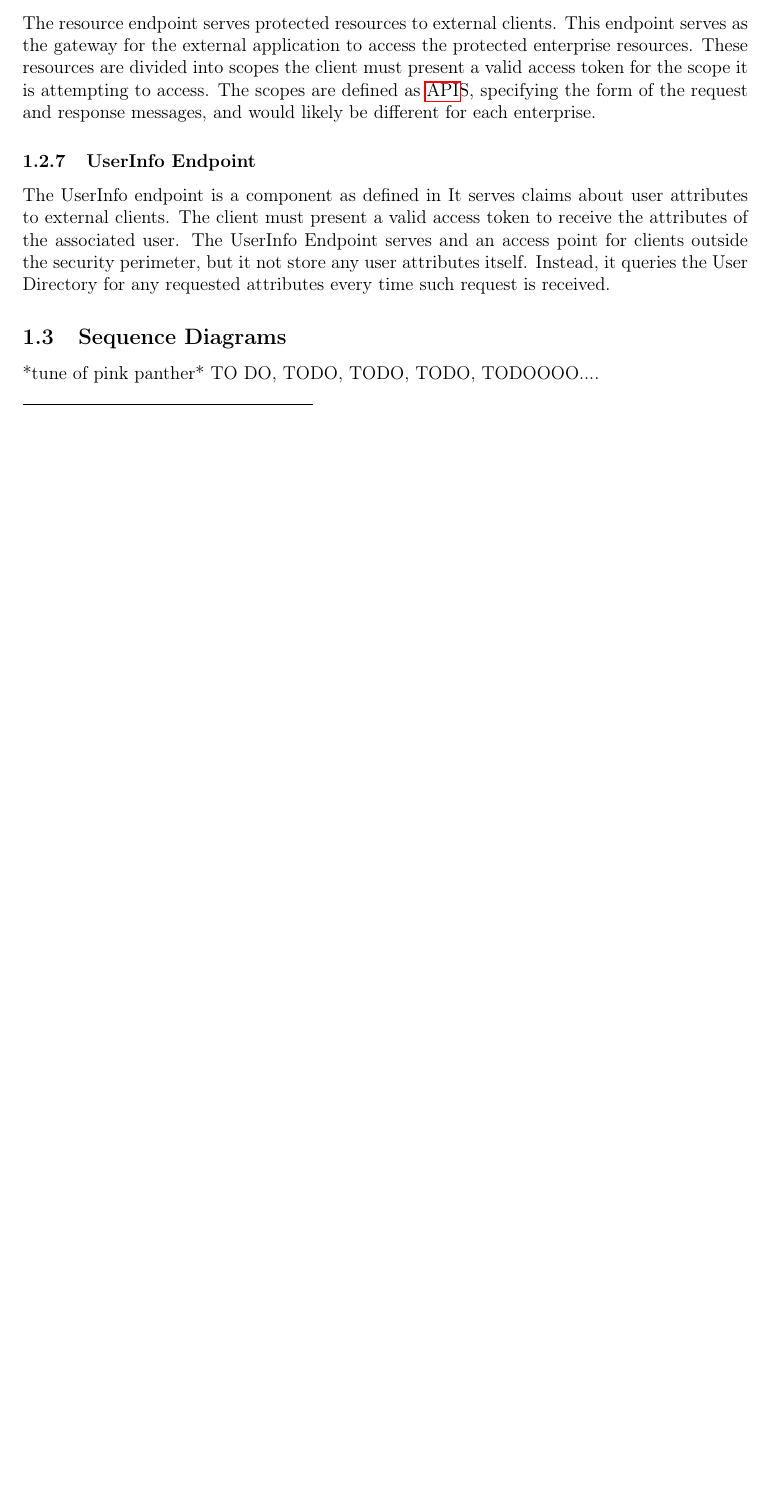
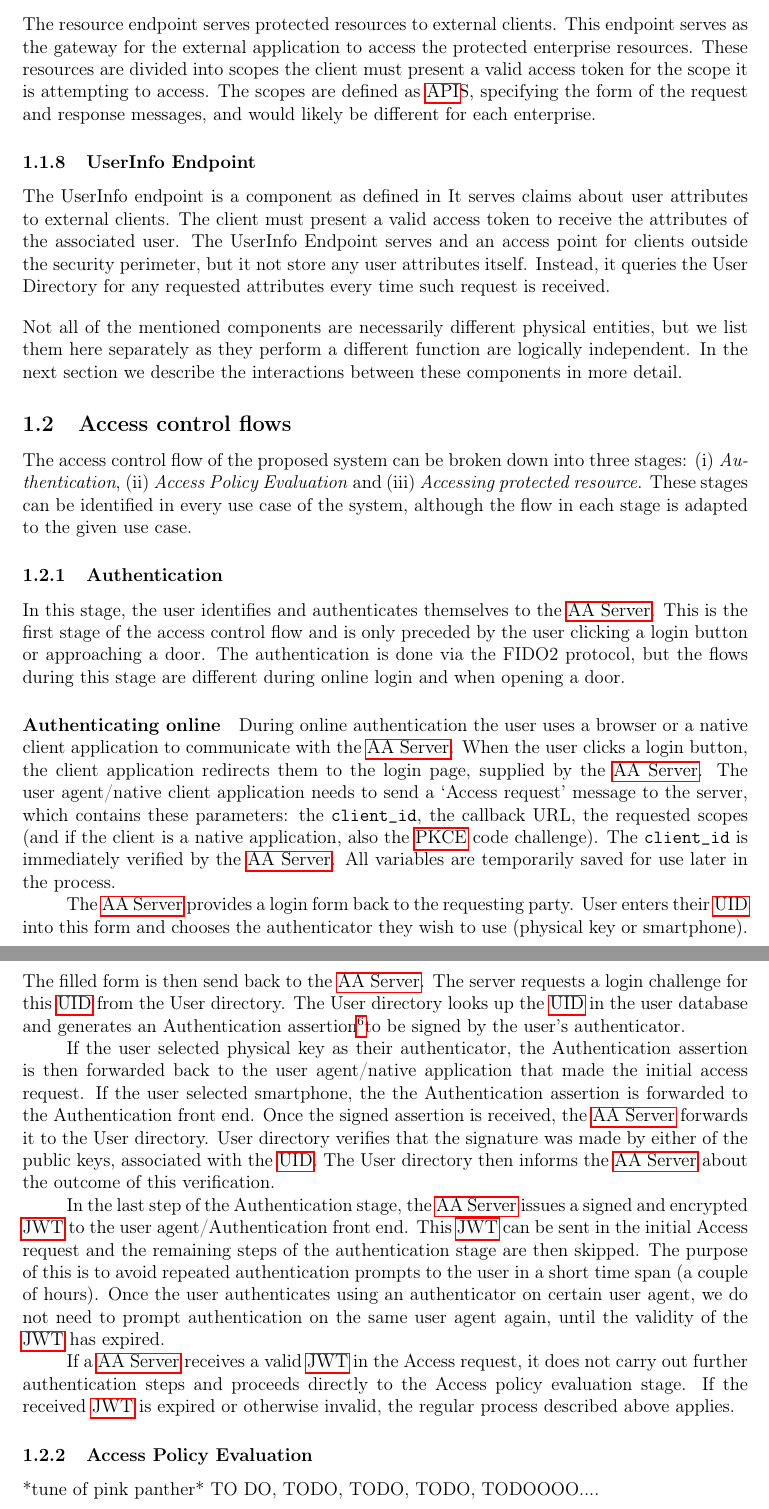
Before and after one commit to zafodB/M2_report, a LaTeX document (main.tex, which reads 05design/00design.tex, 05design/03components.tex, 05design/04sequence-diagrams.tex): part of page 4 of 6 before the commit and two parts of pages 5 and 6 of 7 after it, the two joined at a grey line, cut so that both start at the same text, the shorter picture padded with empty space. Compiled offline with pdfLaTeX.

Commit message:
Add section on the authentication stage of the access control flow.

```diff
--- a/05design/00design.tex
+++ b/05design/00design.tex
@@ -4,5 +7,5 @@
 
 % TODO decide order of the sections
-\input{05design/03architecture}
+\input{05design/03components}
 
 \input{05design/04sequence-diagrams}
--- a/05design/03architecture.tex
+++ b/05design/03components.tex
@@ -65,4 +76,6 @@ The resource endpoint serves protected resources to external clients. This endpo
 The UserInfo endpoint is a component as defined in
 % REFERENCE "Final: OpenID Connect Core 1.0 incorporating errata set 1"
 It serves claims about user attributes to external clients. The client must present a valid access token to receive the attributes of the associated user. The UserInfo Endpoint serves and an access point for clients outside the security perimeter, but it not store any user attributes itself. Instead, it queries the User Directory for any requested attributes every time such request is received.
-%
+
+\bigskip\noindent
+Not all of the mentioned components are necessarily different physical entities, but we list them here separately as they perform a different function are logically independent. In the next section we describe the interactions between these components in more detail.
--- a/05design/04sequence-diagrams.tex
+++ b/05design/04sequence-diagrams.tex
@@ -1,5 +1,30 @@
-\subsection{Sequence Diagrams}
+\subsection{Access control flows}
 % NAME? "System flow example(s)
+
+The access control flow of the proposed system can be broken down into three stages:
+\begin{enumerate*}[label=(\roman*)]
+    \item \textit{Authentication},
+    \item \textit{Access Policy Evaluation} and
+    \item \textit{Accessing protected resource}.
+\end{enumerate*}
+These stages can be identified in every use case of the system, although the flow in each stage is adapted to the given use case.
+
+\subsubsection{Authentication}
+In this stage, the user identifies and authenticates themselves to the \acrshort{aaserver}. This is the first stage of the access control flow and is only preceded by the user clicking a login button or approaching a door. The authentication is done via the FIDO2 protocol, but the flows during this stage are different during online login and when opening a door.
+
+\paragraph{Authenticating online} During online authentication the user uses a browser or a native client application to communicate with the \acrshort{aaserver}. When the user clicks a login button, the client application redirects them to the login page, supplied by the \acrshort{aaserver}. The user agent/native client application needs to send a `Access request' message to the server, which contains these parameters: the \texttt{client\_id}, the callback URL, the requested scopes (and if the client is a native application, also the \acrshort{pkce} code challenge). The \texttt{client\_id} is immediately verified by the \acrshort{aaserver}. All variables are temporarily saved for use later in the process.
+
+The \acrshort{aaserver} provides a login form back to the requesting party. User enters their \acrshort{uid} into this form and chooses the authenticator they wish to use (physical key or smartphone). The filled form is then send back to the \acrshort{aaserver}. The server requests a login challenge for this \acrshort{uid} from the User directory. The User directory looks up the \acrshort{uid} in the user database and generates an Authentication assertion\footnotemark to be signed by the user's authenticator.
+%
+\footnotetext{As defined by the WebAuthn specification: \url{https://www.w3.org/TR/webauthn/\#dictdef-publickeycredentialrequestoptions}, accessed 08 April 2019}
+
+If the user selected physical key as their authenticator, the Authentication assertion is then forwarded back to the user agent/native application that made the initial access request. If the user selected smartphone, the the Authentication assertion is forwarded to the Authentication front end. Once the signed assertion is received, the \acrshort{aaserver} forwards it to the User directory. User directory verifies that the signature was made by either of the public keys, associated with the \acrshort{uid}. The User directory then informs the \acrshort{aaserver} about the outcome of this verification.
+
+In the last step of the Authentication stage, the \acrshort{aaserver} issues a signed and encrypted \acrshort{jwt} to the user agent/Authentication front end. This \acrshort{jwt} can be sent in the initial Access request and the remaining steps of the authentication stage are then skipped. The purpose of this is to avoid repeated authentication prompts to the user in a short time span (a couple of hours). Once the user authenticates using an authenticator on certain user agent, we do not need to prompt authentication on the same user agent again, until the validity of the \acrshort{jwt} has expired.
+
+If a \acrshort{aaserver} receives a valid \acrshort{jwt} in the Access request, it does not carry out further authentication steps and proceeds directly to the Access policy evaluation stage. If the received \acrshort{jwt} is expired or otherwise invalid, the regular process described above applies.
+
+\subsubsection{Access Policy Evaluation}
 
 *tune of pink panther*
 TO DO, TODO, TODO, TODO, TODOOOO....
```
Also changed, not shown: 03sota/000sota.tex (+1 -1 lines), 03sota/021oauth.tex (+4 -2 lines), 04analysis/00analysis.tex (+1 -0 lines), 04analysis/01authentication.tex (+1 -1 lines), 04analysis/02authorisation.tex (+1 -1 lines), 04analysis/03accessPolicyManagement.tex (+2 -2 lines), main.tex (+6 -6 lines), 00images/oauth-code-grant.pdf, 00images/oauth-code-grant.png, 05design/00design.tex (7 more changed lines), 05design/03components.tex (23 more changed lines).
